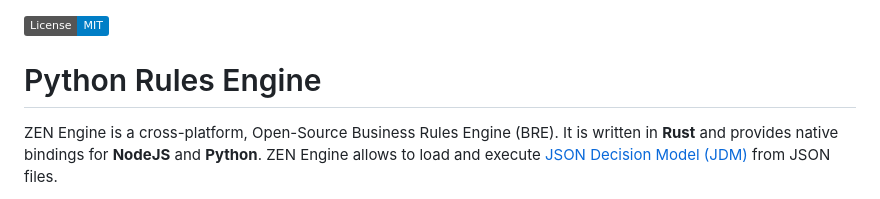
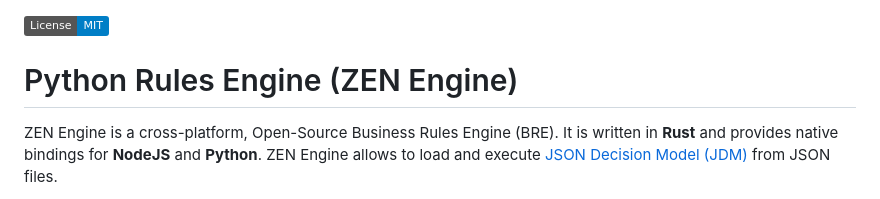
Before and after one commit to gorules/zen, a Markdown page: bindings/python/README.md, the part around the change. Rendered like a GitHub page; badges without logos.

```diff
--- a/bindings/python/README.md
+++ b/bindings/python/README.md
@@ -1,5 +1,5 @@
 [![License: MIT](https://img.shields.io/badge/License-MIT-blue.svg)](https://opensource.org/licenses/MIT)
-# Python Rules Engine
+# Python Rules Engine (ZEN Engine)
 
 ZEN Engine is a cross-platform, Open-Source Business Rules Engine (BRE). It is written in **Rust** and provides native bindings for **NodeJS** and **Python**. ZEN Engine allows to load and execute [JSON Decision Model (JDM)](https://gorules.io/docs/rules-engine/json-decision-model) from JSON files.
 
```
